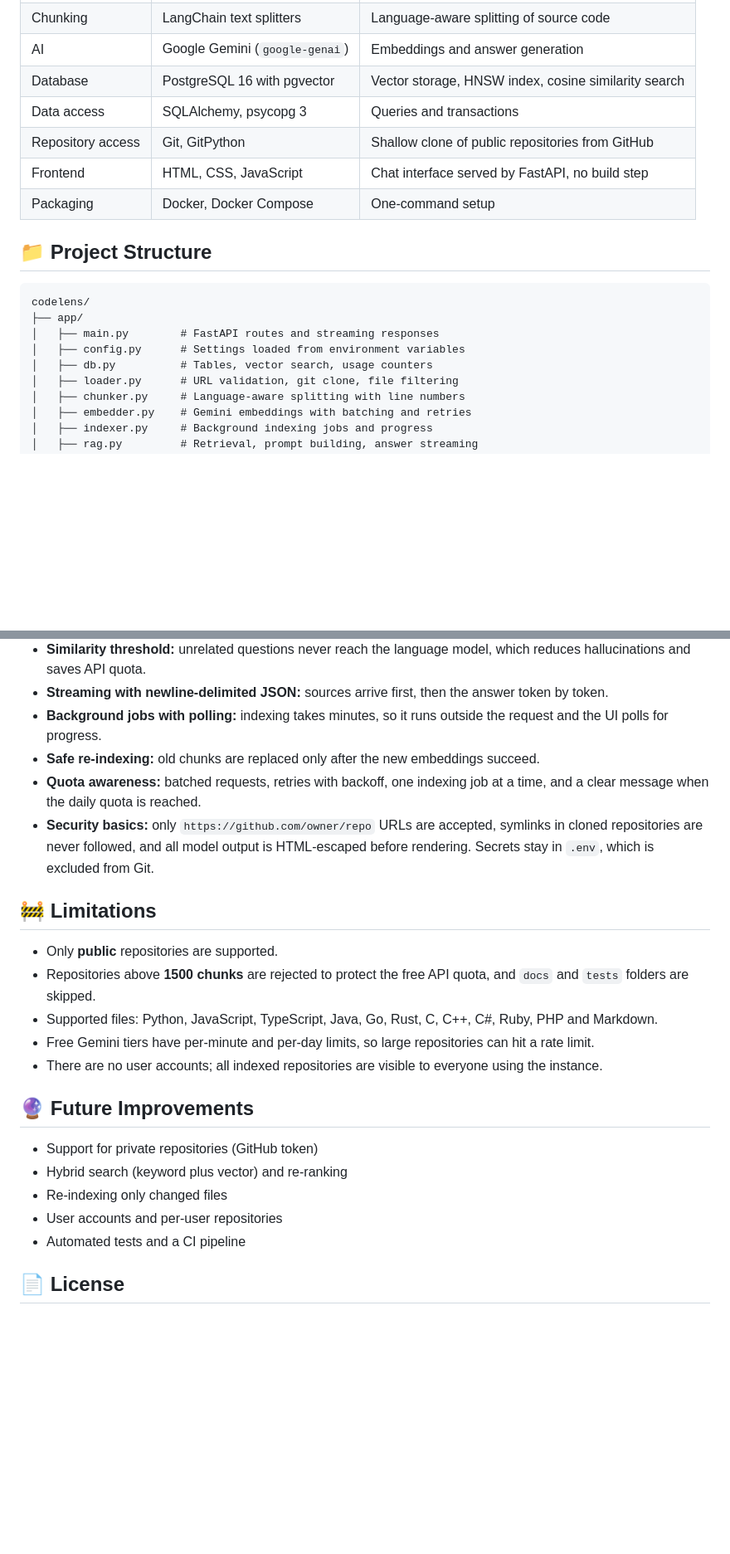
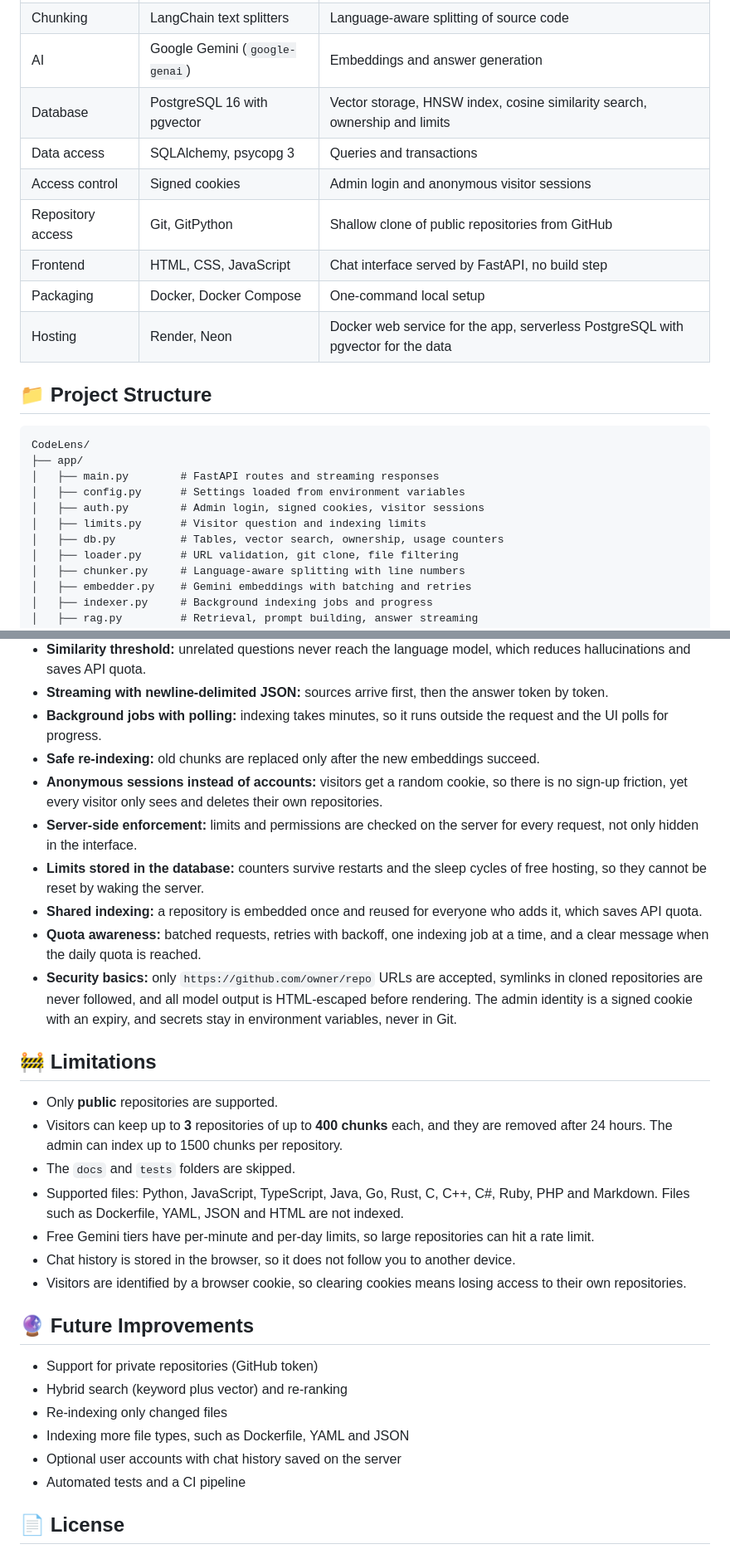
Before and after one commit to ankitRaj925/CodeLens, a Markdown page: README.md, 2 parts joined by grey strips. Shown at 83% size. Rendered like a GitHub page; folded sections open; blank space fills up the shorter version.

````diff
--- a/README.md
+++ b/README.md
@@ -138,22 +156,26 @@ In plain words: the repository is cut into small pieces, and each piece is turne
 | Backend | Python 3.11, FastAPI, Uvicorn | REST API, streaming responses, background jobs |
 | Chunking | LangChain text splitters | Language-aware splitting of source code |
 | AI | Google Gemini (`google-genai`) | Embeddings and answer generation |
-| Database | PostgreSQL 16 with pgvector | Vector storage, HNSW index, cosine similarity search |
+| Database | PostgreSQL 16 with pgvector | Vector storage, HNSW index, cosine similarity search, ownership and limits |
 | Data access | SQLAlchemy, psycopg 3 | Queries and transactions |
+| Access control | Signed cookies | Admin login and anonymous visitor sessions |
 | Repository access | Git, GitPython | Shallow clone of public repositories from GitHub |
 | Frontend | HTML, CSS, JavaScript | Chat interface served by FastAPI, no build step |
-| Packaging | Docker, Docker Compose | One-command setup |
+| Packaging | Docker, Docker Compose | One-command local setup |
+| Hosting | Render, Neon | Docker web service for the app, serverless PostgreSQL with pgvector for the data |
 
 </details>
 
 ## 📁 Project Structure
 
 ```
-codelens/
+CodeLens/
 ├── app/
 │   ├── main.py        # FastAPI routes and streaming responses
 │   ├── config.py      # Settings loaded from environment variables
-│   ├── db.py          # Tables, vector search, usage counters
+│   ├── auth.py        # Admin login, signed cookies, visitor sessions
+│   ├── limits.py      # Visitor question and indexing limits
+│   ├── db.py          # Tables, vector search, ownership, usage counters
 │   ├── loader.py      # URL validation, git clone, file filtering
 │   ├── chunker.py     # Language-aware splitting with line numbers
 │   ├── embedder.py    # Gemini embeddings with batching and retries
@@ -246,23 +298,30 @@ The model names live in code: `EMBEDDING_MODEL` in `app/embedder.py` and `CHAT_M
 - **Streaming with newline-delimited JSON:** sources arrive first, then the answer token by token.
 - **Background jobs with polling:** indexing takes minutes, so it runs outside the request and the UI polls for progress.
 - **Safe re-indexing:** old chunks are replaced only after the new embeddings succeed.
+- **Anonymous sessions instead of accounts:** visitors get a random cookie, so there is no sign-up friction, yet every visitor only sees and deletes their own repositories.
+- **Server-side enforcement:** limits and permissions are checked on the server for every request, not only hidden in the interface.
+- **Limits stored in the database:** counters survive restarts and the sleep cycles of free hosting, so they cannot be reset by waking the server.
+- **Shared indexing:** a repository is embedded once and reused for everyone who adds it, which saves API quota.
 - **Quota awareness:** batched requests, retries with backoff, one indexing job at a time, and a clear message when the daily quota is reached.
-- **Security basics:** only `https://github.com/owner/repo` URLs are accepted, symlinks in cloned repositories are never followed, and all model output is HTML-escaped before rendering. Secrets stay in `.env`, which is excluded from Git.
+- **Security basics:** only `https://github.com/owner/repo` URLs are accepted, symlinks in cloned repositories are never followed, and all model output is HTML-escaped before rendering. The admin identity is a signed cookie with an expiry, and secrets stay in environment variables, never in Git.
 
 ## 🚧 Limitations
 
 - Only **public** repositories are supported.
-- Repositories above **1500 chunks** are rejected to protect the free API quota, and `docs` and `tests` folders are skipped.
-- Supported files: Python, JavaScript, TypeScript, Java, Go, Rust, C, C++, C#, Ruby, PHP and Markdown.
+- Visitors can keep up to **3** repositories of up to **400 chunks** each, and they are removed after 24 hours. The admin can index up to 1500 chunks per repository.
+- The `docs` and `tests` folders are skipped.
+- Supported files: Python, JavaScript, TypeScript, Java, Go, Rust, C, C++, C#, Ruby, PHP and Markdown. Files such as Dockerfile, YAML, JSON and HTML are not indexed.
 - Free Gemini tiers have per-minute and per-day limits, so large repositories can hit a rate limit.
-- There are no user accounts; all indexed repositories are visible to everyone using the instance.
+- Chat history is stored in the browser, so it does not follow you to another device.
+- Visitors are identified by a browser cookie, so clearing cookies means losing access to their own repositories.
 
 ## 🔮 Future Improvements
 
 - Support for private repositories (GitHub token)
 - Hybrid search (keyword plus vector) and re-ranking
 - Re-indexing only changed files
-- User accounts and per-user repositories
+- Indexing more file types, such as Dockerfile, YAML and JSON
+- Optional user accounts with chat history saved on the server
 - Automated tests and a CI pipeline
 
 ## 📄 License
````
Also changed, not shown: other parts of README.md (+72 -24 lines), docs/screenshots/answer.png, docs/screenshots/dark-mode.png, docs/screenshots/light-mode.png.
